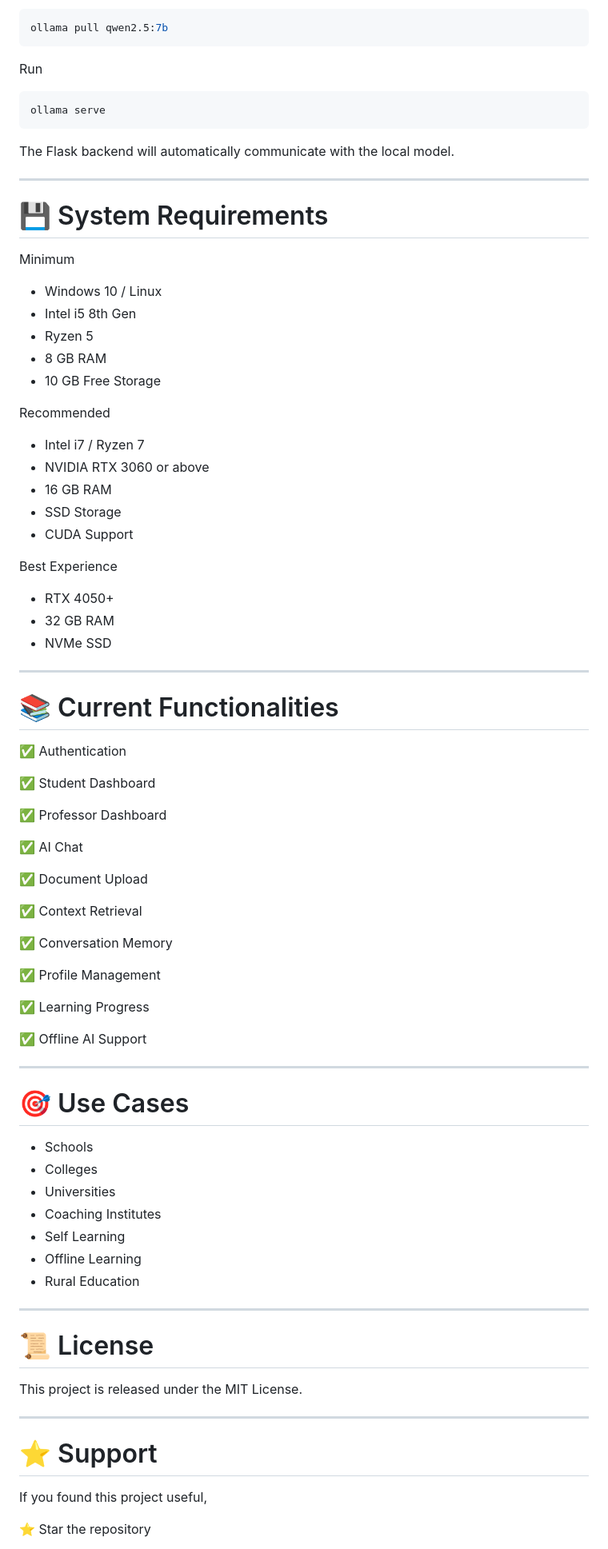
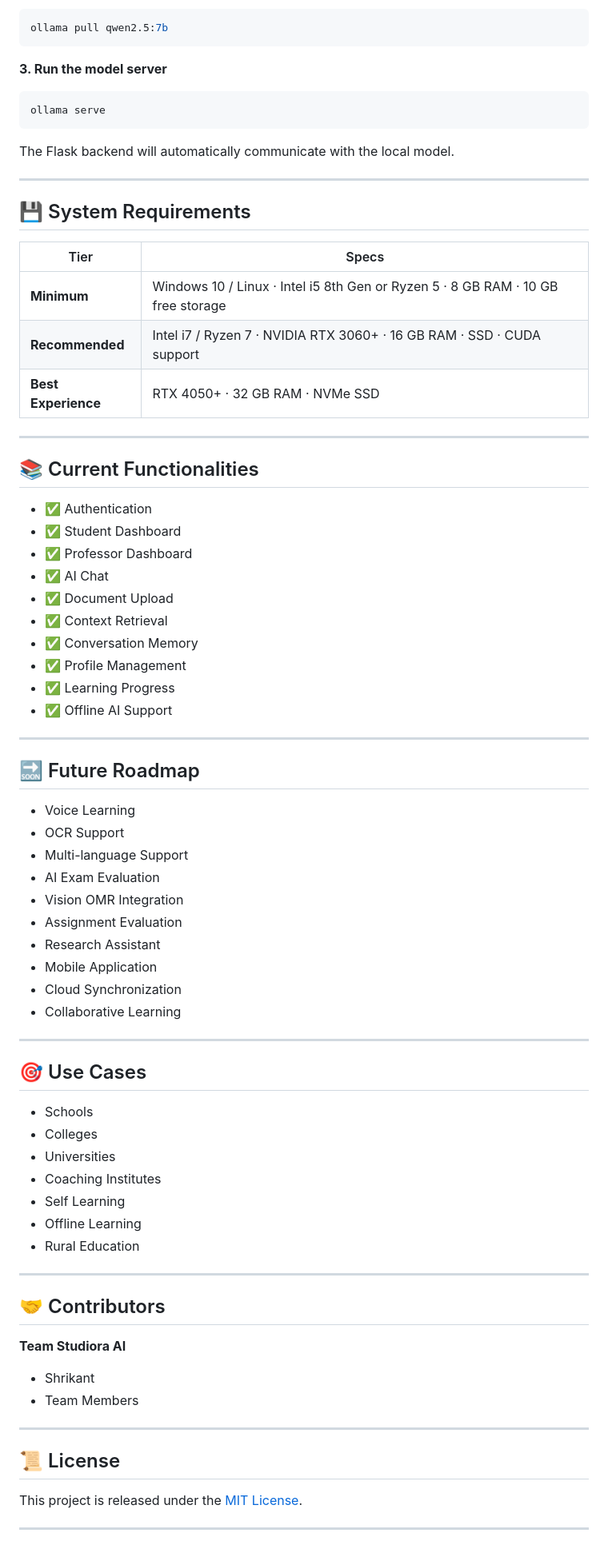
Before and after one commit to smb9-4/Studiora_AI, a Markdown page: README.md, the part around one of its changes. Shown at 80% size. Rendered like a GitHub page.

````diff
--- a/README.md
+++ b/README.md
@@ -233,8 +293,7 @@ Example
 ollama pull qwen2.5:7b
 ```
 
-Run
-
+**3. Run the model server**
 ```bash
 ollama serve
 ```
@@ -243,58 +302,47 @@ The Flask backend will automatically communicate with the local model.
 
 ---
 
-# 💾 System Requirements
+## 💾 System Requirements
 
-Minimum
-
-- Windows 10 / Linux
-- Intel i5 8th Gen
-- Ryzen 5
-- 8 GB RAM
-- 10 GB Free Storage
-
-Recommended
-
-- Intel i7 / Ryzen 7
-- NVIDIA RTX 3060 or above
-- 16 GB RAM
-- SSD Storage
-- CUDA Support
-
-Best Experience
-
-- RTX 4050+
-- 32 GB RAM
-- NVMe SSD
+| Tier | Specs |
+|------|-------|
+| **Minimum** | Windows 10 / Linux · Intel i5 8th Gen or Ryzen 5 · 8 GB RAM · 10 GB free storage |
+| **Recommended** | Intel i7 / Ryzen 7 · NVIDIA RTX 3060+ · 16 GB RAM · SSD · CUDA support |
+| **Best Experience** | RTX 4050+ · 32 GB RAM · NVMe SSD |
 
 ---
 
-# 📚 Current Functionalities
+## 📚 Current Functionalities
 
-✅ Authentication
-
-✅ Student Dashboard
-
-✅ Professor Dashboard
-
-✅ AI Chat
-
-✅ Document Upload
-
-✅ Context Retrieval
-
-✅ Conversation Memory
-
-✅ Profile Management
-
-✅ Learning Progress
-
-✅ Offline AI Support
+- ✅ Authentication
+- ✅ Student Dashboard
+- ✅ Professor Dashboard
+- ✅ AI Chat
+- ✅ Document Upload
+- ✅ Context Retrieval
+- ✅ Conversation Memory
+- ✅ Profile Management
+- ✅ Learning Progress
+- ✅ Offline AI Support
 
 ---
 
+## 🔜 Future Roadmap
 
-# 🎯 Use Cases
+- Voice Learning
+- OCR Support
+- Multi-language Support
+- AI Exam Evaluation
+- Vision OMR Integration
+- Assignment Evaluation
+- Research Assistant
+- Mobile Application
+- Cloud Synchronization
+- Collaborative Learning
+
+---
+
+## 🎯 Use Cases
 
 - Schools
 - Colleges
@@ -306,16 +354,17 @@ Best Experience
 
 ---
 
+## 🤝 Contributors
 
-# 📜 License
-
-This project is released under the MIT License.
+**Team Studiora AI**
+- Shrikant
+- Team Members
 
 ---
 
-# ⭐ Support
+## 📜 License
 
-If you found this project useful,
+This project is released under the [MIT License](LICENSE).
 
-⭐ Star the repository
+---
 
````
Also changed, not shown: other parts of README.md (+179 -115 lines).
